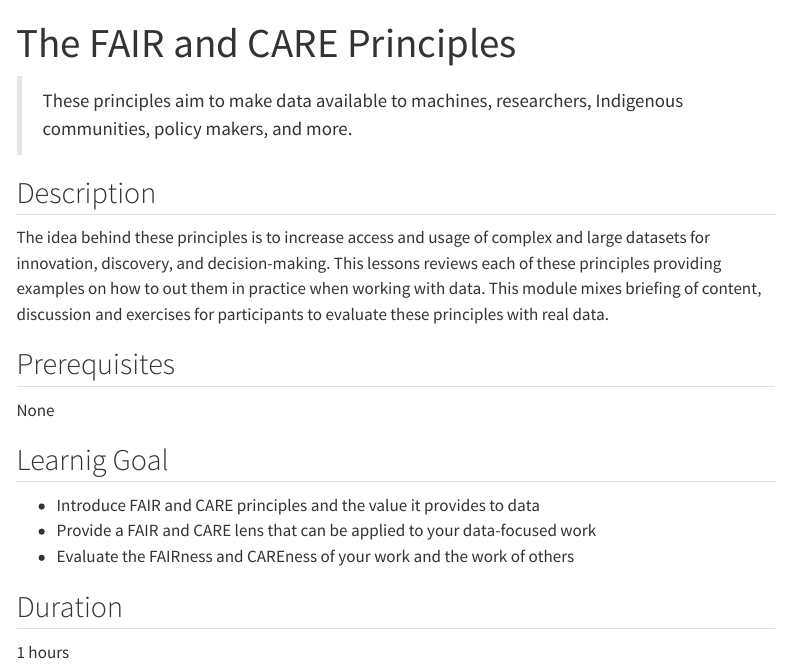
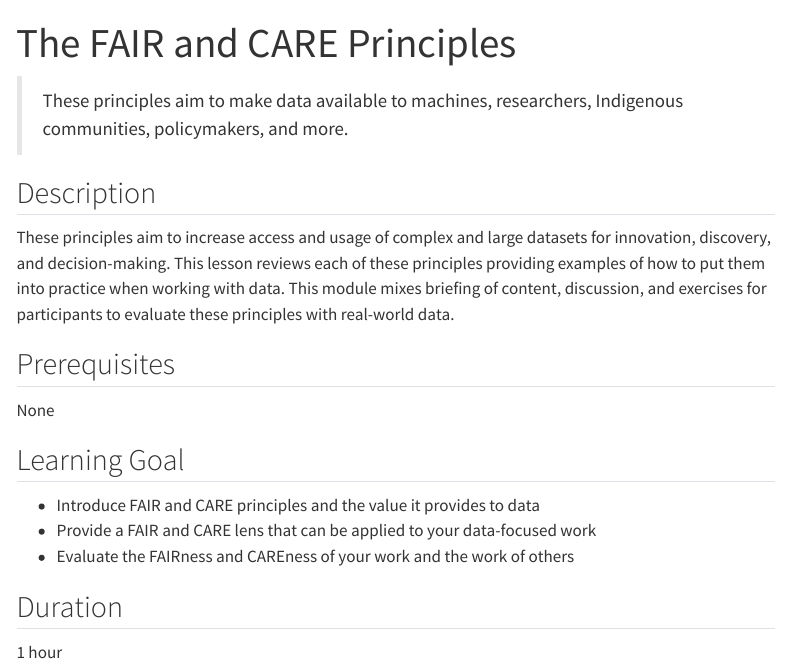
Before and after one commit to NCEAS/learning-hub-modules, a Quarto document (non-technical-modules/fair-and-care/index.qmd): the page in a window 1100 px wide, from its top. Rendered offline with R 4.5, knitr and Pandoc in place of Quarto, with nearby package versions; menus at the side of the page are left out.

Commit message:
checked fair and care lesson

```diff
--- a/non-technical-modules/fair-and-care/index.qmd
+++ b/non-technical-modules/fair-and-care/index.qmd
@@ -4,19 +4,19 @@ categories: [data ethics]
 image: FAIR_CARE.png
 ---
 
-> These principles aim to make data available to machines, researchers, Indigenous communities, policy makers, and more.
+> These principles aim to make data available to machines, researchers, Indigenous communities, policymakers, and more.
 
 ## Description
-The idea behind these principles is to increase access and usage of complex and large datasets for innovation, discovery, and decision-making. This lessons reviews each of these principles providing examples on how to out them in practice when working with data. This module mixes briefing of content, discussion and exercises for participants to evaluate these principles with real data.
+These principles aim to increase access and usage of complex and large datasets for innovation, discovery, and decision-making. This lesson reviews each of these principles providing examples of how to put them into practice when working with data. This module mixes briefing of content, discussion, and exercises for participants to evaluate these principles with real-world data.
 
 ## Prerequisites
 None
 
-## Learnig Goal
+## Learning Goal
 - Introduce FAIR and CARE principles and the value it provides to data
 - Provide a FAIR and CARE lens that can be applied to your data-focused work
 - Evaluate the FAIRness and CAREness of your work and the work of others
 
 
 ## Duration
-1 hours
+1 hour
```
